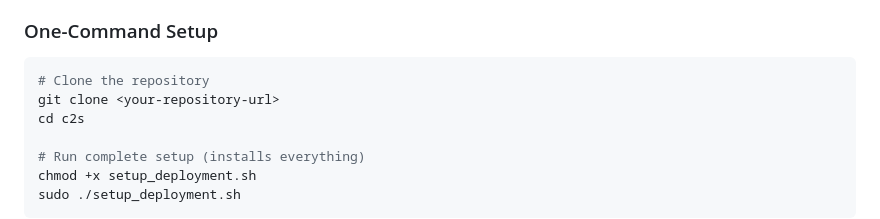
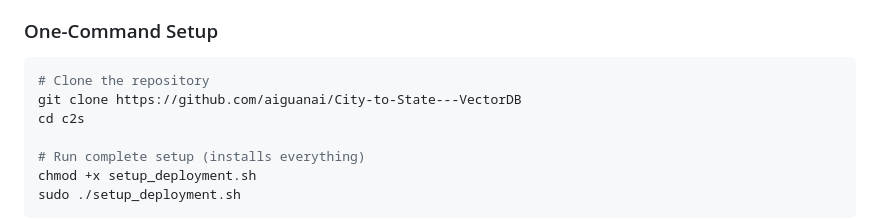
Before and after one commit to aiguanai/City-to-State---VectorDB, a Markdown page: README.md, the part around the change. Rendered like a GitHub page.

````diff
--- a/README.md
+++ b/README.md
@@ -28,7 +28,7 @@ A production-ready Flask web service that uses AI-powered vector search to find
 ### One-Command Setup
 ```bash
 # Clone the repository
-git clone <your-repository-url>
+git clone https://github.com/aiguanai/City-to-State---VectorDB
 cd c2s
 
 # Run complete setup (installs everything)
````
